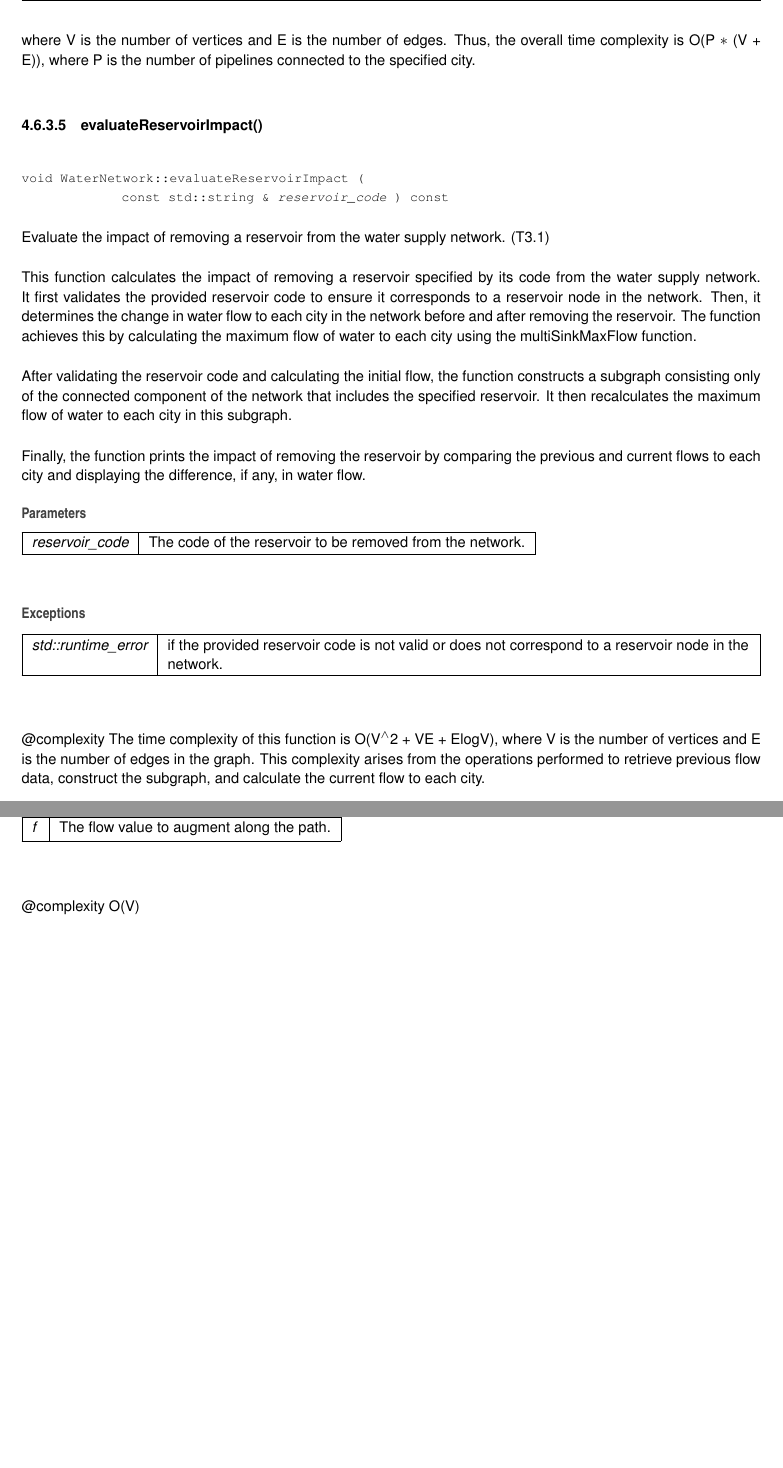
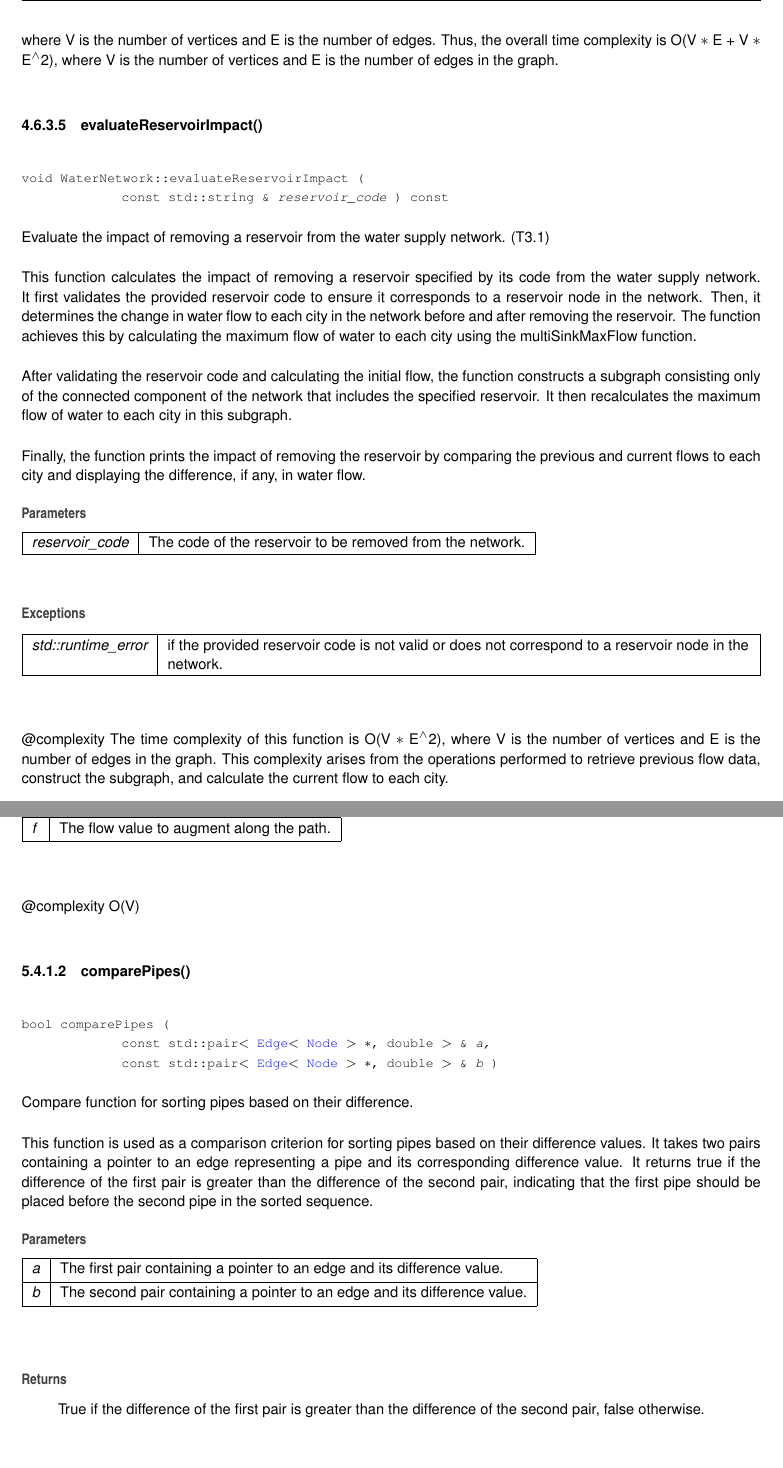
Before and after one commit to peucastro/DA2324_PRJ1_G184, a LaTeX thesis (docs/latex/refman.tex, which reads docs/latex/Utils_8hpp.tex, docs/latex/classWaterNetwork.tex): two parts of pages 41 and 50 of 68, joined at a grey line, cut so that both start at the same text, the shorter picture padded with empty space. Compiled offline with pdfLaTeX.

Commit message:
changed some complexities

```diff
--- a/docs/latex/Utils_8hpp.tex
+++ b/docs/latex/Utils_8hpp.tex
@@ -63,7 +65,29 @@ This function traverses the augmenting path from the target vertex to the source
 {\em f} & The flow value to augment along the path.\\
 \hline
 \end{DoxyParams}
-@complexity O(\+V) \mbox{\Hypertarget{Utils_8hpp_a62c474099c594006cc3104d5a2a0a313}\label{Utils_8hpp_a62c474099c594006cc3104d5a2a0a313}}
+@complexity O(\+V) \mbox{\Hypertarget{Utils_8hpp_a6e3d02abda4de7cea70781814abfbf06}\label{Utils_8hpp_a6e3d02abda4de7cea70781814abfbf06}}
+\index{Utils.hpp@{Utils.hpp}!comparePipes@{comparePipes}}
+\index{comparePipes@{comparePipes}!Utils.hpp@{Utils.hpp}}
+\doxysubsubsection{\texorpdfstring{comparePipes()}{comparePipes()}}
+{\footnotesize\ttfamily bool compare\+Pipes (\begin{DoxyParamCaption}\item[{const std\+::pair$<$ \mbox{\hyperlink{classEdge}{Edge}}$<$ \mbox{\hyperlink{classNode}{Node}} $>$ $\ast$, double $>$ \&}]{a,  }\item[{const std\+::pair$<$ \mbox{\hyperlink{classEdge}{Edge}}$<$ \mbox{\hyperlink{classNode}{Node}} $>$ $\ast$, double $>$ \&}]{b }\end{DoxyParamCaption})}
+
+
+
+Compare function for sorting pipes based on their difference.
+
+This function is used as a comparison criterion for sorting pipes based on their difference values. It takes two pairs containing a pointer to an edge representing a pipe and its corresponding difference value. It returns true if the difference of the first pair is greater than the difference of the second pair, indicating that the first pipe should be placed before the second pipe in the sorted sequence.
+
+
+\begin{DoxyParams}{Parameters}
+{\em a} & The first pair containing a pointer to an edge and its difference value. \\
+\hline
+{\em b} & The second pair containing a pointer to an edge and its difference value. \\
+\hline
+\end{DoxyParams}
+\begin{DoxyReturn}{Returns}
+True if the difference of the first pair is greater than the difference of the second pair, false otherwise.
+\end{DoxyReturn}
+\mbox{\Hypertarget{Utils_8hpp_a62c474099c594006cc3104d5a2a0a313}\label{Utils_8hpp_a62c474099c594006cc3104d5a2a0a313}}
 \index{Utils.hpp@{Utils.hpp}!createSuperSink@{createSuperSink}}
 \index{createSuperSink@{createSuperSink}!Utils.hpp@{Utils.hpp}}
 \doxysubsubsection{\texorpdfstring{createSuperSink()}{createSuperSink()}}
--- a/docs/latex/classWaterNetwork.tex
+++ b/docs/latex/classWaterNetwork.tex
@@ -179,7 +179,7 @@ If there is a change in water deficit for the city after removing the pipeline,
 {\em city\+\_\+code} & The code of the city for which the impact of removing pipelines is to be evaluated.\\
 \hline
 \end{DoxyParams}
-@complexity The time complexity of this function depends on the size of the network and the number of pipelines connected to the specified city. For each pipeline, it constructs a subgraph, which has a complexity of O(V + E), where V is the number of vertices and E is the number of edges. Thus, the overall time complexity is O(P $\ast$ (V + E)), where P is the number of pipelines connected to the specified city. \mbox{\Hypertarget{classWaterNetwork_a395fa06cc629fbe1fab1c7e4397b0960}\label{classWaterNetwork_a395fa06cc629fbe1fab1c7e4397b0960}}
+@complexity The time complexity of this function depends on the size of the network and the number of pipelines connected to the specified city. For each pipeline, it constructs a subgraph, which has a complexity of O(V + E), where V is the number of vertices and E is the number of edges. Thus, the overall time complexity is O(V $\ast$ E + V $\ast$ E$^\wedge$2), where V is the number of vertices and E is the number of edges in the graph. \mbox{\Hypertarget{classWaterNetwork_a395fa06cc629fbe1fab1c7e4397b0960}\label{classWaterNetwork_a395fa06cc629fbe1fab1c7e4397b0960}}
 \index{WaterNetwork@{WaterNetwork}!evaluateReservoirImpact@{evaluateReservoirImpact}}
 \index{evaluateReservoirImpact@{evaluateReservoirImpact}!WaterNetwork@{WaterNetwork}}
 \doxysubsubsection{\texorpdfstring{evaluateReservoirImpact()}{evaluateReservoirImpact()}}
@@ -205,7 +205,7 @@ Finally, the function prints the impact of removing the reservoir by comparing t
 {\em std\+::runtime\+\_\+error} & if the provided reservoir code is not valid or does not correspond to a reservoir node in the network.\\
 \hline
 \end{DoxyExceptions}
-@complexity The time complexity of this function is O(V$^\wedge$2 + VE + ElogV), where V is the number of vertices and E is the number of edges in the graph. This complexity arises from the operations performed to retrieve previous flow data, construct the subgraph, and calculate the current flow to each city. \mbox{\Hypertarget{classWaterNetwork_a38e1c5ef4662c5dcd9e141c5d36492de}\label{classWaterNetwork_a38e1c5ef4662c5dcd9e141c5d36492de}}
+@complexity The time complexity of this function is O(\+V $\ast$ E$^\wedge$2), where V is the number of vertices and E is the number of edges in the graph. This complexity arises from the operations performed to retrieve previous flow data, construct the subgraph, and calculate the current flow to each city. \mbox{\Hypertarget{classWaterNetwork_a38e1c5ef4662c5dcd9e141c5d36492de}\label{classWaterNetwork_a38e1c5ef4662c5dcd9e141c5d36492de}}
 \index{WaterNetwork@{WaterNetwork}!getNetworkGraph@{getNetworkGraph}}
 \index{getNetworkGraph@{getNetworkGraph}!WaterNetwork@{WaterNetwork}}
 \doxysubsubsection{\texorpdfstring{getNetworkGraph()}{getNetworkGraph()}}
```
Also changed, not shown: docs/latex/Utils_8cpp.tex (+9 -1 lines), docs/latex/refman.ind, docs/latex/refman.pdf, docs/latex/Utils_8hpp.tex (2 more changed lines), docs/latex/classWaterNetwork.tex (4 more changed lines), 18 other files.
